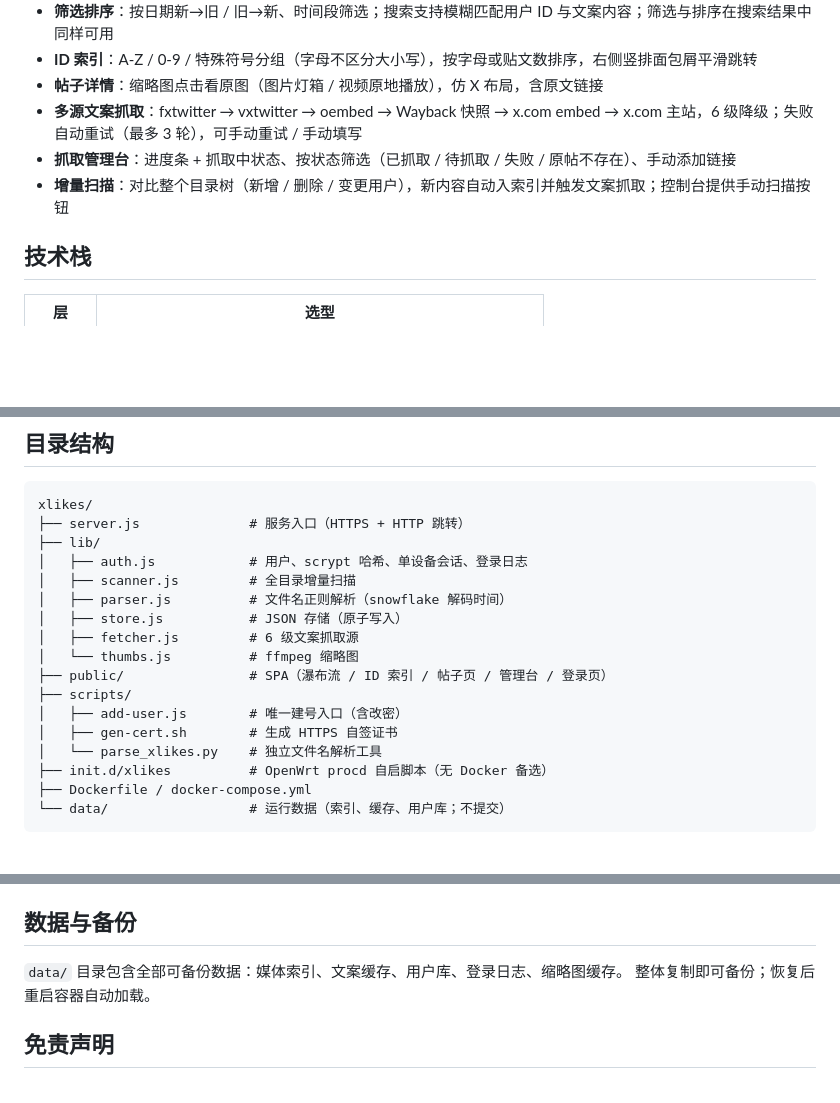
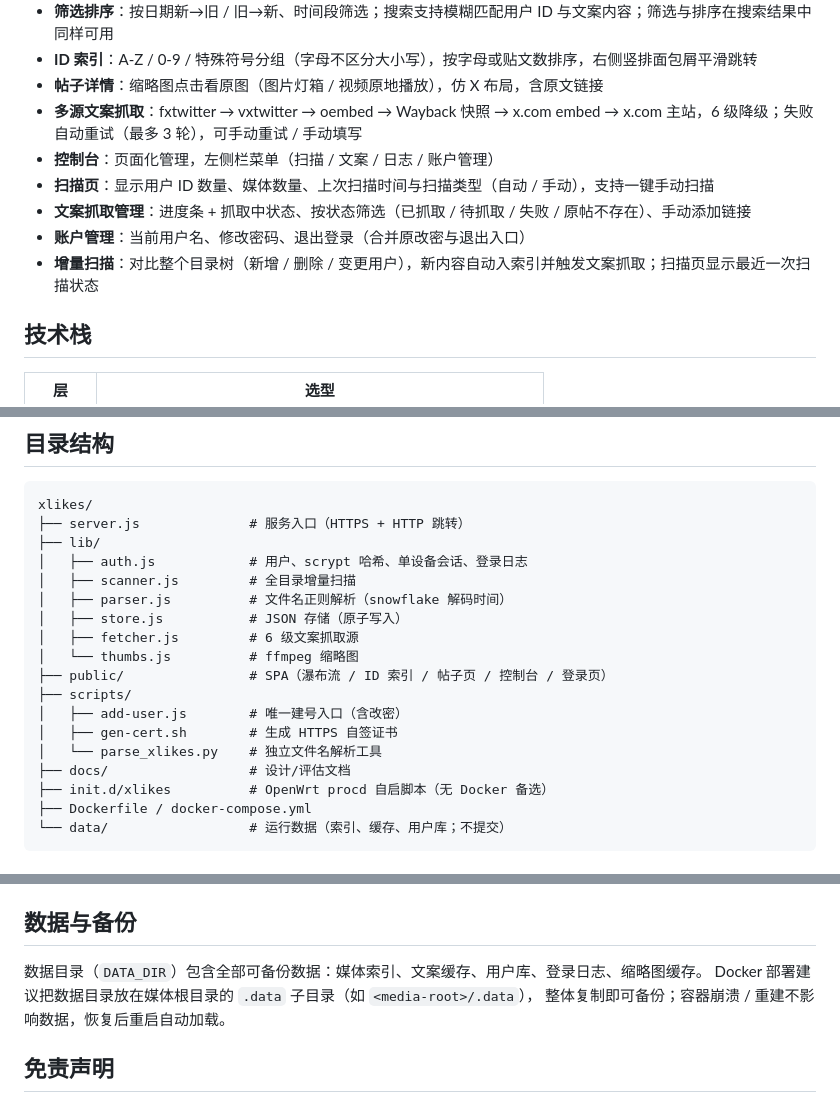
Before and after one commit to weimenet/xlikes, a Markdown page: README.md, 3 parts joined by grey strips. Rendered like a GitHub page; blank space fills up the shorter version.

Commit message:
docs: README 更新控制台页面化/扫描页统计/账户管理/架构与备份说明

```diff
--- a/README.md
+++ b/README.md
@@ -27,8 +28,11 @@ Xlikes 直接扫描媒体根目录下的这些文件（只读文件名、不读
 - **ID 索引**：A-Z / 0-9 / 特殊符号分组（字母不区分大小写），按字母或贴文数排序，右侧竖排面包屑平滑跳转
 - **帖子详情**：缩略图点击看原图（图片灯箱 / 视频原地播放），仿 X 布局，含原文链接
 - **多源文案抓取**：fxtwitter → vxtwitter → oembed → Wayback 快照 → x.com embed → x.com 主站，6 级降级；失败自动重试（最多 3 轮），可手动重试 / 手动填写
-- **抓取管理台**：进度条 + 抓取中状态、按状态筛选（已抓取 / 待抓取 / 失败 / 原帖不存在）、手动添加链接
-- **增量扫描**：对比整个目录树（新增 / 删除 / 变更用户），新内容自动入索引并触发文案抓取；控制台提供手动扫描按钮
+- **控制台**：页面化管理，左侧栏菜单（扫描 / 文案 / 日志 / 账户管理）
+- **扫描页**：显示用户 ID 数量、媒体数量、上次扫描时间与扫描类型（自动 / 手动），支持一键手动扫描
+- **文案抓取管理**：进度条 + 抓取中状态、按状态筛选（已抓取 / 待抓取 / 失败 / 原帖不存在）、手动添加链接
+- **账户管理**：当前用户名、修改密码、退出登录（合并原改密与退出入口）
+- **增量扫描**：对比整个目录树（新增 / 删除 / 变更用户），新内容自动入索引并触发文案抓取；扫描页显示最近一次扫描状态
 
 ## 技术栈
 
@@ -66,11 +71,12 @@ xlikes/
 │   ├── store.js           # JSON 存储（原子写入）
 │   ├── fetcher.js         # 6 级文案抓取源
 │   └── thumbs.js          # ffmpeg 缩略图
-├── public/                # SPA（瀑布流 / ID 索引 / 帖子页 / 管理台 / 登录页）
+├── public/                # SPA（瀑布流 / ID 索引 / 帖子页 / 控制台 / 登录页）
 ├── scripts/
 │   ├── add-user.js        # 唯一建号入口（含改密）
 │   ├── gen-cert.sh        # 生成 HTTPS 自签证书
 │   └── parse_xlikes.py    # 独立文件名解析工具
+├── docs/                  # 设计/评估文档
 ├── init.d/xlikes          # OpenWrt procd 自启脚本（无 Docker 备选）
 ├── Dockerfile / docker-compose.yml
 └── data/                  # 运行数据（索引、缓存、用户库；不提交）
@@ -115,8 +121,9 @@ docker exec xlikes node scripts/add-user.js <用户名> <密码>
 
 ## 数据与备份
 
-`data/` 目录包含全部可备份数据：媒体索引、文案缓存、用户库、登录日志、缩略图缓存。
-整体复制即可备份；恢复后重启容器自动加载。
+数据目录（`DATA_DIR`）包含全部可备份数据：媒体索引、文案缓存、用户库、登录日志、缩略图缓存。
+Docker 部署建议把数据目录放在媒体根目录的 `.data` 子目录（如 `<media-root>/.data`），
+整体复制即可备份；容器崩溃 / 重建不影响数据，恢复后重启自动加载。
 
 ## 免责声明
 
```
Also changed, not shown: other parts of README.md (+2 -0 lines).
